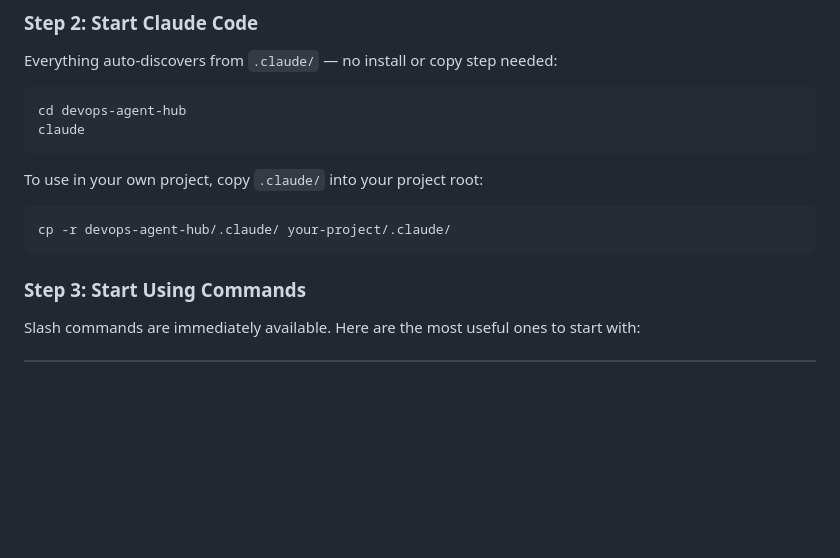
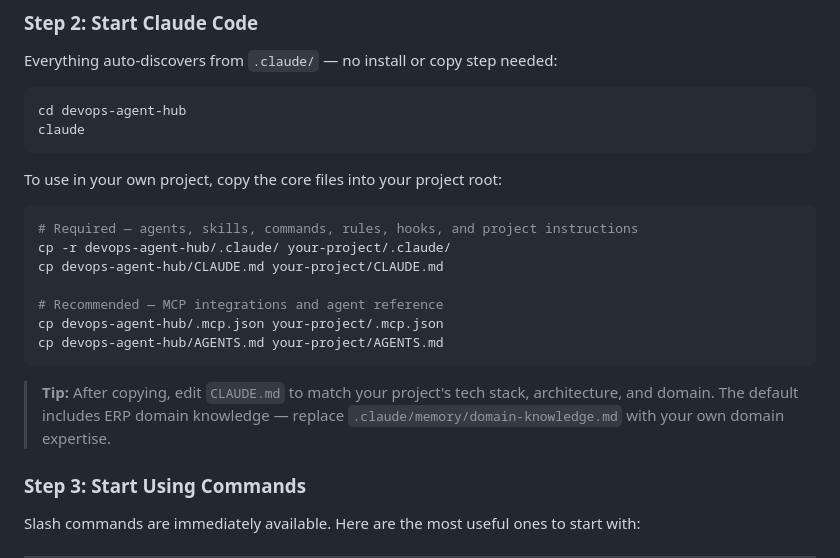
Before and after one commit to bipinks/ghost-office, a Markdown page: BEGINNERS-GUIDE.md, the part around the change. Drawn GitHub-style; blank space fills up the shorter version.

````diff
--- a/BEGINNERS-GUIDE.md
+++ b/BEGINNERS-GUIDE.md
@@ -80,11 +80,19 @@ cd devops-agent-hub
 claude
 ```
 
-To use in your own project, copy `.claude/` into your project root:
+To use in your own project, copy the core files into your project root:
 
 ```bash
+# Required — agents, skills, commands, rules, hooks, and project instructions
 cp -r devops-agent-hub/.claude/ your-project/.claude/
+cp devops-agent-hub/CLAUDE.md your-project/CLAUDE.md
+
+# Recommended — MCP integrations and agent reference
+cp devops-agent-hub/.mcp.json your-project/.mcp.json
+cp devops-agent-hub/AGENTS.md your-project/AGENTS.md
 ```
+
+> **Tip:** After copying, edit `CLAUDE.md` to match your project's tech stack, architecture, and domain. The default includes ERP domain knowledge — replace `.claude/memory/domain-knowledge.md` with your own domain expertise.
 
 ### Step 3: Start Using Commands
 
````
Also changed, not shown: README.md (+60 -21 lines).
